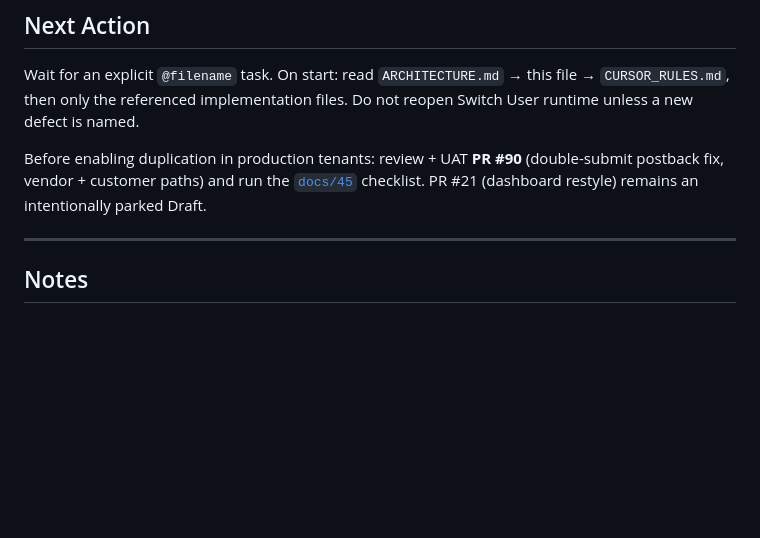
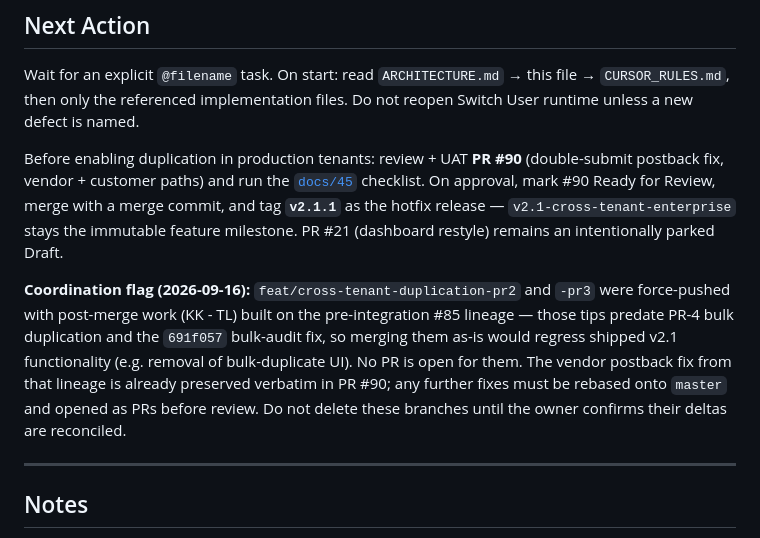
Before and after one commit to Aminrup-Technologies/Bill_Software, a Markdown page: docs/HANDOFF.md, the part around the change. Rendered like a GitHub page; blank space fills up the shorter version.

Commit message:
docs: record v2.1.1 hotfix decision and in-flight branch coordination flag
v2.1.1 designated for the PR #90 duplicate-confirm postback fix after
review/UAT; v2.1-cross-tenant-enterprise remains the immutable feature
milestone. Flags force-pushed post-merge work on the recreated
cross-tenant-duplication pr2/pr3 branches (built on the stale #85
lineage, lacking PR-4 and the bulk-audit fix) pending owner reconciliation.

🤖 Generated with Codebuff
Co-Authored-By: Codebuff <noreply@codebuff.com>

```diff
--- a/docs/HANDOFF.md
+++ b/docs/HANDOFF.md
@@ -63,7 +63,9 @@ None. Next scoped change is not assigned.
 
 Wait for an explicit `@filename` task. On start: read `ARCHITECTURE.md` → this file → `CURSOR_RULES.md`, then only the referenced implementation files. Do not reopen Switch User runtime unless a new defect is named.
 
-Before enabling duplication in production tenants: review + UAT **PR #90** (double-submit postback fix, vendor + customer paths) and run the [`docs/45`](45_CrossTenant_UAT_Checklist.md) checklist. PR #21 (dashboard restyle) remains an intentionally parked Draft.
+Before enabling duplication in production tenants: review + UAT **PR #90** (double-submit postback fix, vendor + customer paths) and run the [`docs/45`](45_CrossTenant_UAT_Checklist.md) checklist. On approval, mark #90 Ready for Review, merge with a merge commit, and tag **`v2.1.1`** as the hotfix release — `v2.1-cross-tenant-enterprise` stays the immutable feature milestone. PR #21 (dashboard restyle) remains an intentionally parked Draft.
+
+**Coordination flag (2026-09-16):** `feat/cross-tenant-duplication-pr2` and `-pr3` were force-pushed with post-merge work (KK - TL) built on the pre-integration #85 lineage — those tips predate PR-4 bulk duplication and the `691f057` bulk-audit fix, so merging them as-is would regress shipped v2.1 functionality (e.g. removal of bulk-duplicate UI). No PR is open for them. The vendor postback fix from that lineage is already preserved verbatim in PR #90; any further fixes must be rebased onto `master` and opened as PRs before review. Do not delete these branches until the owner confirms their deltas are reconciled.
 
 ---
 
```
